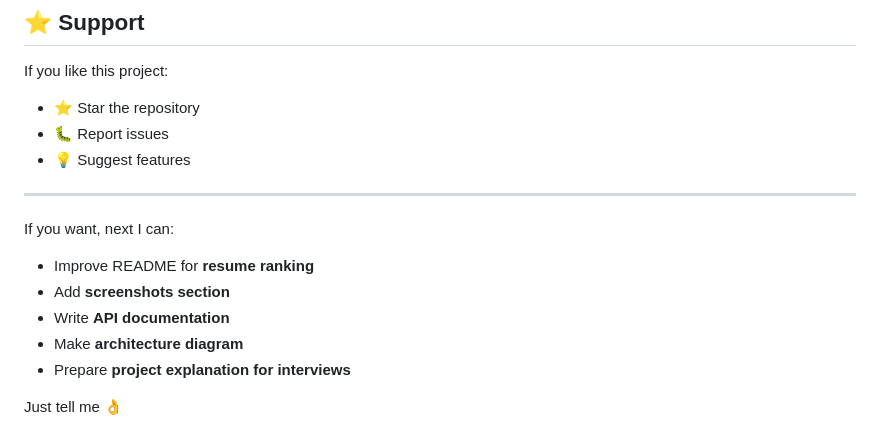
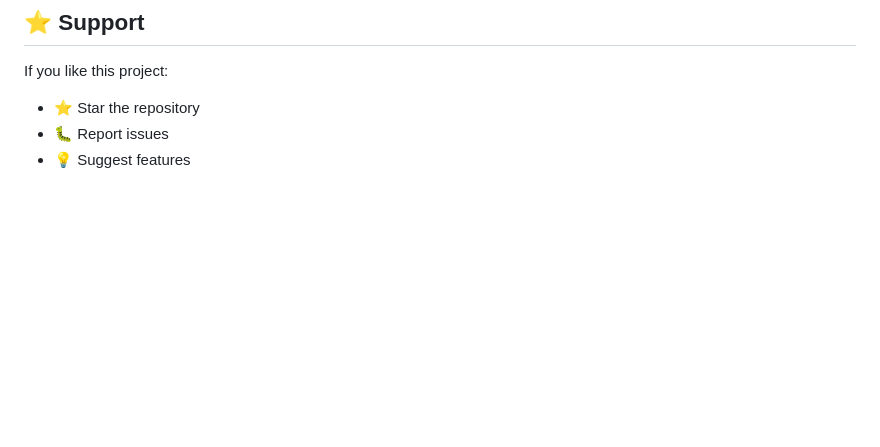
Before and after one commit to Mohit200421/TRADEXA, a Markdown page: README.md, the part around the change. Drawn GitHub-style; blank space fills up the shorter version.

Commit message:
Updated
Removed suggestions for future improvements from README.

```diff
--- a/README.md
+++ b/README.md
@@ -215,15 +215,3 @@ If you like this project:
 * ⭐ Star the repository
 * 🐛 Report issues
 * 💡 Suggest features
-
----
-
-If you want, next I can:
-
-* Improve README for **resume ranking**
-* Add **screenshots section**
-* Write **API documentation**
-* Make **architecture diagram**
-* Prepare **project explanation for interviews**
-
-Just tell me 👌
```
